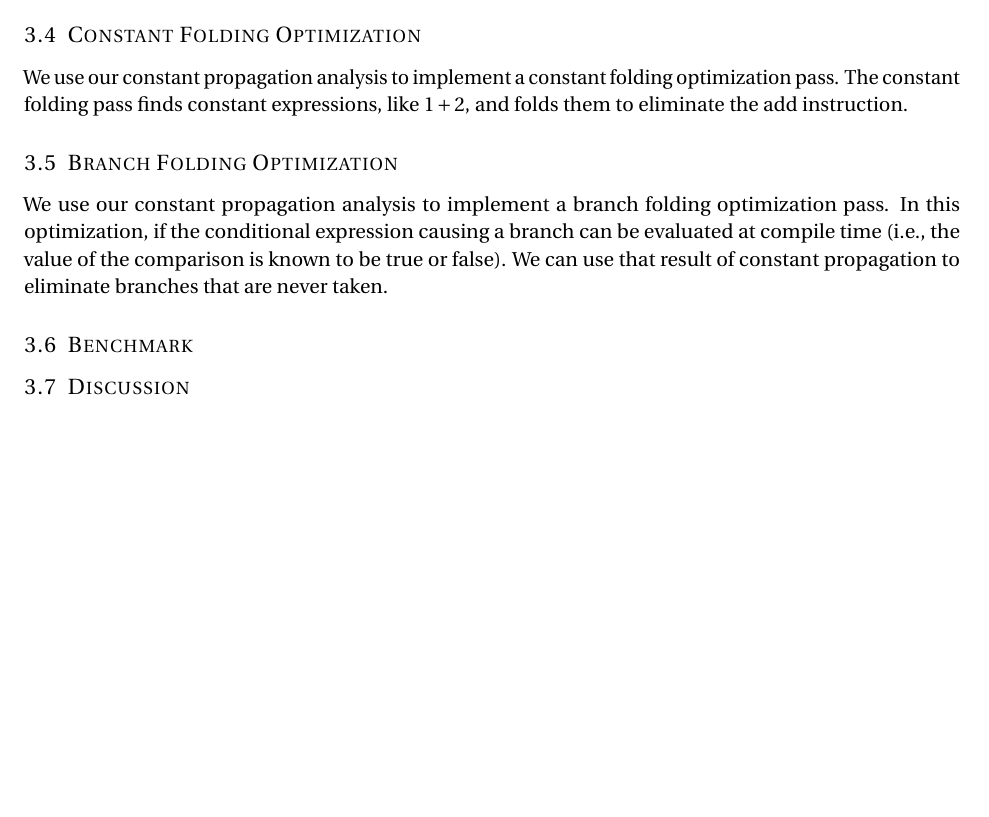
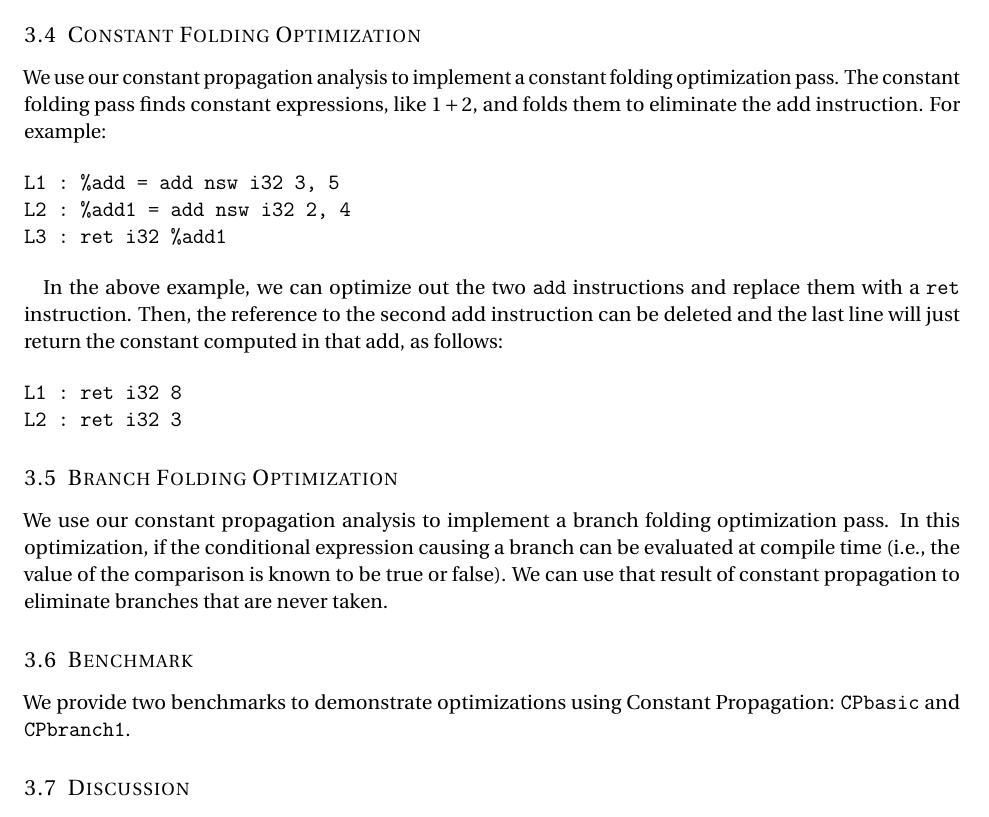
Before and after one commit to csMOOC/CSE231, a LaTeX document (report/final_report.tex, which reads report/cp.tex): part of page 4 of 10, cut so that both start at the same text, the shorter picture padded with empty space. Compiled offline with pdfLaTeX.

Commit message:
cp writeup

```diff
--- a/report/cp.tex
+++ b/report/cp.tex
@@ -50,7 +50,20 @@ To check if
 
 \subsection{Constant Folding Optimization}
 
-We use our constant propagation analysis to implement a constant folding optimization pass. The constant folding pass finds constant expressions, like $1+2$, and folds them to eliminate the add instruction.
+We use our constant propagation analysis to implement a constant folding optimization pass. The constant folding pass finds constant expressions, like $1+2$, and folds them to eliminate the add instruction. For example:
+
+\begin{verbatim}
+L1 : %add = add nsw i32 3, 5
+L2 : %add1 = add nsw i32 2, 4
+L3 : ret i32 %add1
+\end{verbatim}
+
+In the above example, we can optimize out the two \texttt{add} instructions and replace them with a \texttt{ret} instruction. Then, the reference to the second add instruction can be deleted and the last line will just return the constant computed in that add, as follows:
+
+\begin{verbatim}
+L1 : ret i32 8
+L2 : ret i32 3
+\end{verbatim}
 
 \subsection{Branch Folding Optimization}
 
@@ -58,4 +71,6 @@ We use our constant propagation analysis to implement a branch folding optimizat
 
 \subsection{Benchmark}
 
+We provide two benchmarks to demonstrate optimizations using Constant Propagation: \texttt{CPbasic} and \texttt{CPbranch1}.
+
 \subsection{Discussion}
```
